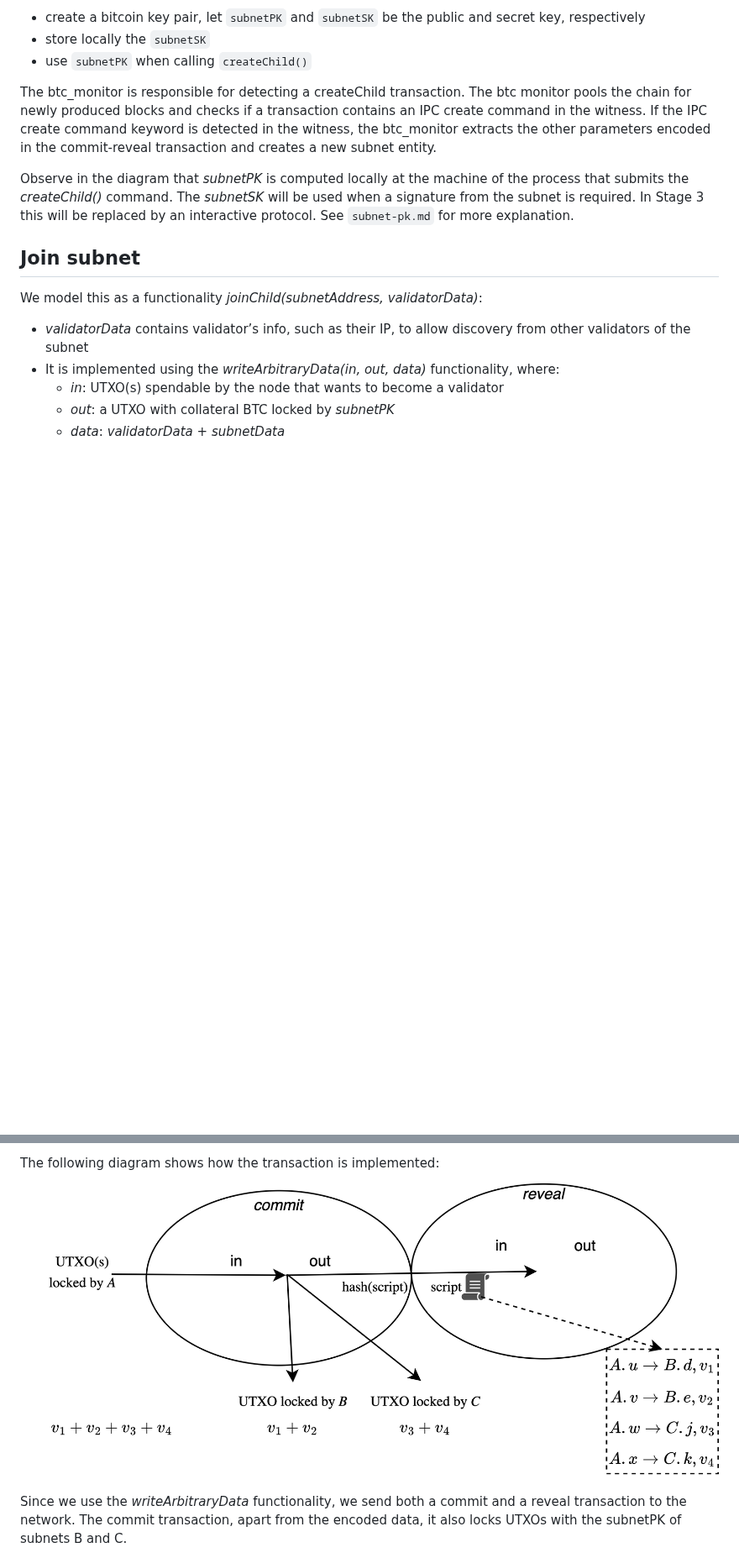
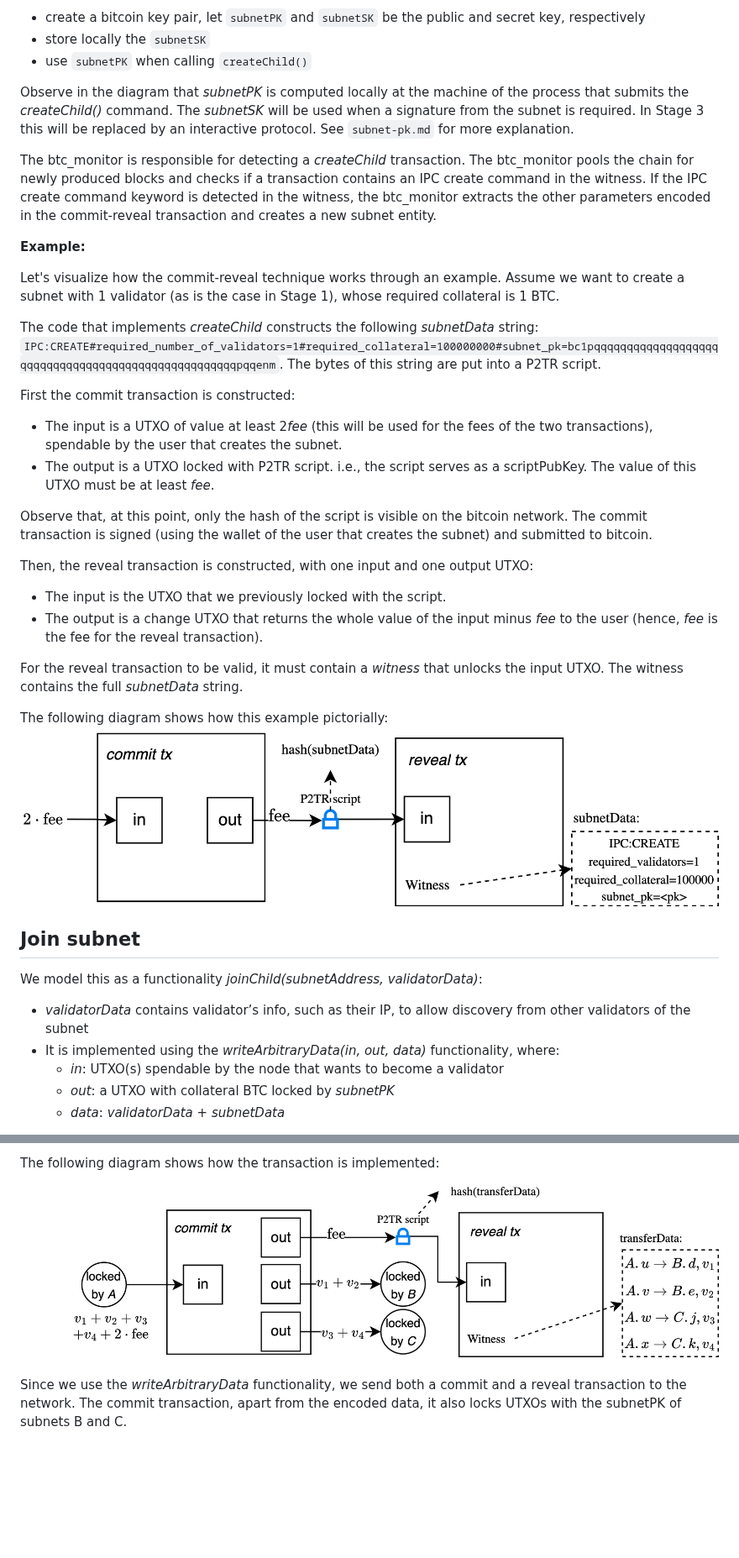
Before and after one commit to bitcoinscalinglabs/bitcoin-ipc, a Markdown page: docs/specs/transactions.md, 2 parts joined by grey strips. Shown at 84% size. Drawn GitHub-style; pictures changed too: docs/diagrams/create-child-example.png (added), docs/diagrams/transfer-example.png; blank space fills up the shorter version.

Commit message:
added example for commit/reveal functionality

```diff
--- a/docs/specs/transactions.md
+++ b/docs/specs/transactions.md
@@ -36,13 +36,37 @@ Specifically, the user that wants to create an IPC subnet does the following:
 - store locally the  `subnetSK`
 - use `subnetPK` when calling `createChild()`
 
-The btc_monitor is responsible for detecting a createChild transaction. The btc monitor pools the chain
+Observe in the diagram that *subnetPK* is computed locally at the machine of the process that submits the *createChild()* command. The *subnetSK* will be used when a signature from the subnet is required.
+In Stage 3 this will be replaced by an interactive protocol. See `subnet-pk.md` for more explanation.
+
+The btc_monitor is responsible for detecting a *createChild* transaction. The btc_monitor pools the chain
 for newly produced blocks and checks if a transaction contains an IPC create command in the witness.
 If the IPC create command keyword is detected in the witness, the btc_monitor extracts the other parameters
 encoded in the commit-reveal transaction and creates a new subnet entity.
 
-Observe in the diagram that *subnetPK* is computed locally at the machine of the process that submits the *createChild()* command. The *subnetSK* will be used when a signature from the subnet is required.
-In Stage 3 this will be replaced by an interactive protocol. See `subnet-pk.md` for more explanation.
+**Example:**
+
+Let's visualize how the commit-reveal technique works through an example.
+Assume we want to create a subnet with 1 validator (as is the case in Stage 1), whose required collateral is 1 BTC.
+
+The code that implements *createChild* constructs the following *subnetData* string:
+`IPC:CREATE#required_number_of_validators=1#required_collateral=100000000#subnet_pk=bc1pqqqqqqqqqqqqqqqqqqqqqqqqqqqqqqqqqqqqqqqqqqqqqqqqqqqqpqqenm`. The bytes of this string are put into a P2TR script.
+
+First the commit transaction is constructed:
+- The input is a UTXO of value at least 2*fee* (this will be used for the fees of the two transactions), spendable by the user that creates the subnet.
+- The output is a UTXO locked with P2TR script. i.e., the script serves as a scriptPubKey. The value of this UTXO must be at least *fee*.
+
+Observe that, at this point, only the hash of the script is visible on the bitcoin network. The commit transaction is signed (using the wallet of the user that creates the subnet) and submitted to bitcoin.
+
+Then, the reveal transaction is constructed, with one input and one output UTXO:
+- The input is the UTXO that we previously locked with the script.
+- The output is a change UTXO that returns the whole value of the input minus *fee* to the user (hence, *fee* is the fee for the reveal transaction).
+
+For the reveal transaction to be valid, it must contain a *witness* that unlocks the input UTXO. The witness contains the full *subnetData* string.
+
+The following diagram shows how this example pictorially:
+![Transfer example](../diagrams/create-child-example.png)
+
 
 ## Join subnet
 We model this as a functionality *joinChild(subnetAddress, validatorData)*:
```
Also changed, not shown: 1 other file.
